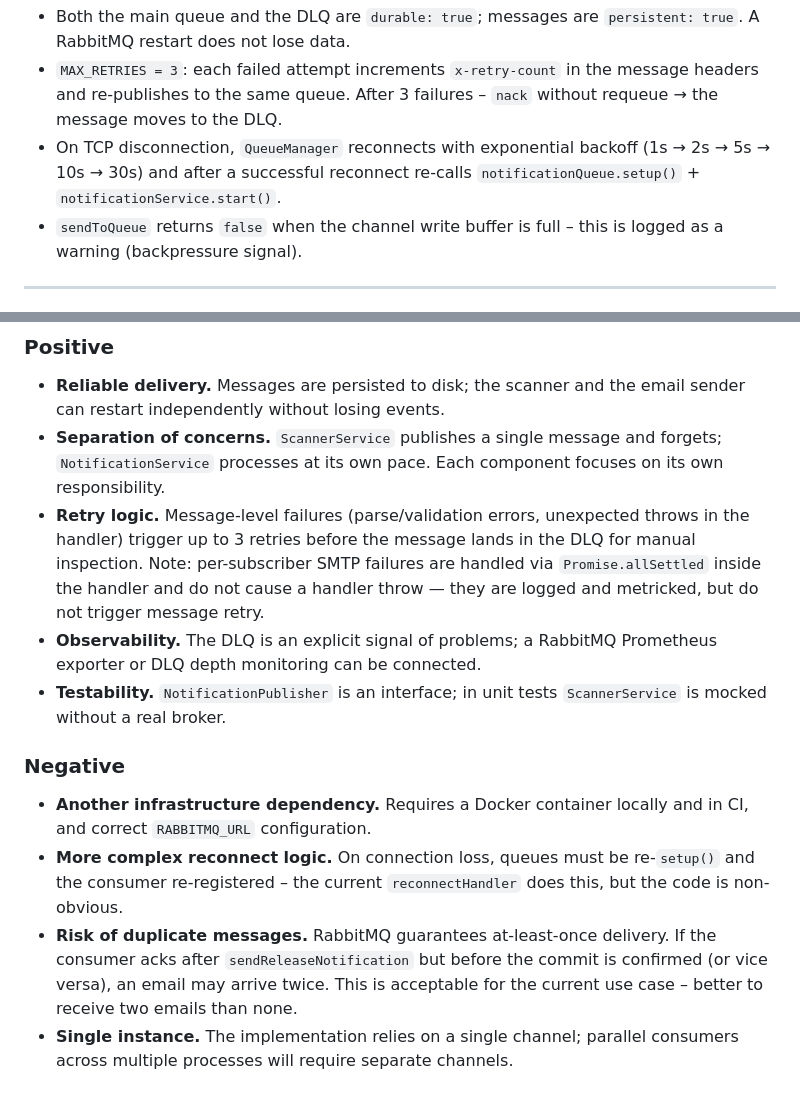
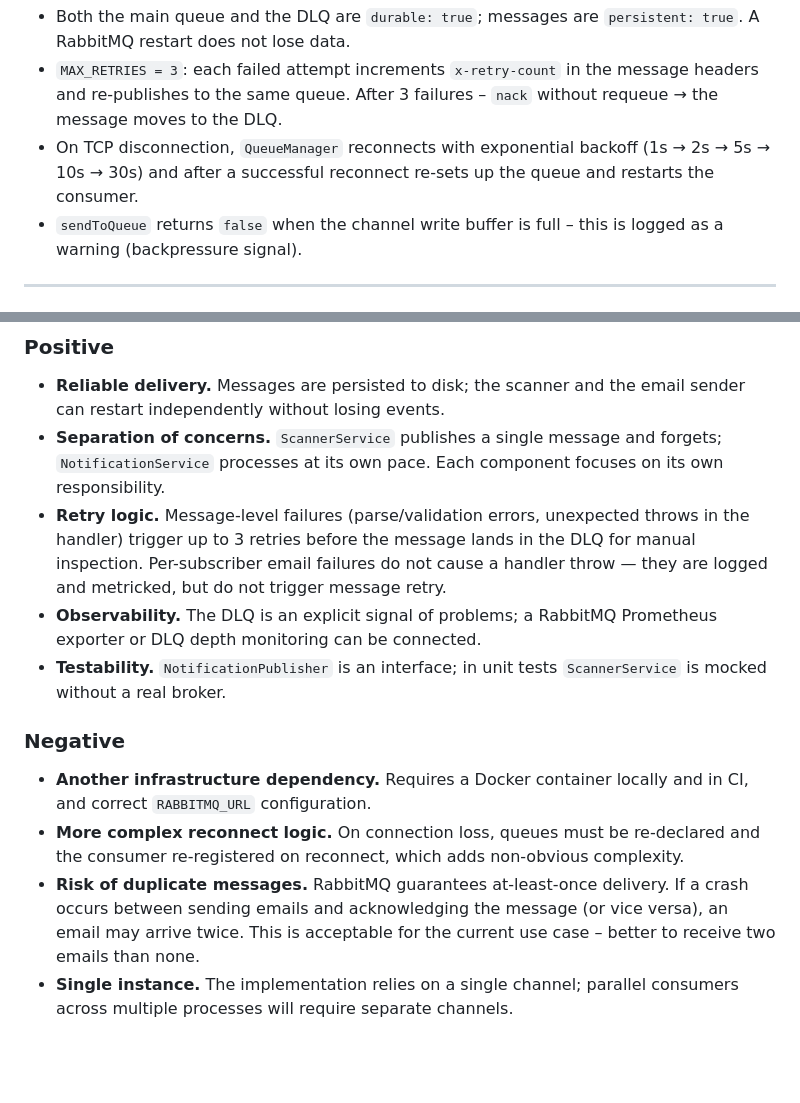
Before and after one commit to GenesisEducationKyiv/software-engineering-school-6-0-Crosshell, a Markdown page: docs/adr/001-rabbitmq-as-message-broker.md, 2 parts joined by grey strips. Drawn GitHub-style; blank space fills up the shorter version.

Commit message:
docs(hw2): update adr to use mermaid diagrams and clarify reconnect logic

```diff
--- a/docs/adr/001-rabbitmq-as-message-broker.md
+++ b/docs/adr/001-rabbitmq-as-message-broker.md
@@ -107,7 +89,7 @@ Scanner
 **Key implementation properties:**
 - Both the main queue and the DLQ are `durable: true`; messages are `persistent: true`. A RabbitMQ restart does not lose data.
 - `MAX_RETRIES = 3`: each failed attempt increments `x-retry-count` in the message headers and re-publishes to the same queue. After 3 failures – `nack` without requeue → the message moves to the DLQ.
-- On TCP disconnection, `QueueManager` reconnects with exponential backoff (1s → 2s → 5s → 10s → 30s) and after a successful reconnect re-calls `notificationQueue.setup()` + `notificationService.start()`.
+- On TCP disconnection, `QueueManager` reconnects with exponential backoff (1s → 2s → 5s → 10s → 30s) and after a successful reconnect re-sets up the queue and restarts the consumer.
 - `sendToQueue` returns `false` when the channel write buffer is full – this is logged as a warning (backpressure signal).
 
 ---
@@ -118,13 +100,13 @@ Scanner
 
 - **Reliable delivery.** Messages are persisted to disk; the scanner and the email sender can restart independently without losing events.
 - **Separation of concerns.** `ScannerService` publishes a single message and forgets; `NotificationService` processes at its own pace. Each component focuses on its own responsibility.
-- **Retry logic.** Message-level failures (parse/validation errors, unexpected throws in the handler) trigger up to 3 retries before the message lands in the DLQ for manual inspection. Note: per-subscriber SMTP failures are handled via `Promise.allSettled` inside the handler and do not cause a handler throw — they are logged and metricked, but do not trigger message retry.
+- **Retry logic.** Message-level failures (parse/validation errors, unexpected throws in the handler) trigger up to 3 retries before the message lands in the DLQ for manual inspection. Per-subscriber email failures do not cause a handler throw — they are logged and metricked, but do not trigger message retry.
 - **Observability.** The DLQ is an explicit signal of problems; a RabbitMQ Prometheus exporter or DLQ depth monitoring can be connected.
 - **Testability.** `NotificationPublisher` is an interface; in unit tests `ScannerService` is mocked without a real broker.
 
 ### Negative
 
 - **Another infrastructure dependency.** Requires a Docker container locally and in CI, and correct `RABBITMQ_URL` configuration.
-- **More complex reconnect logic.** On connection loss, queues must be re-`setup()` and the consumer re-registered – the current `reconnectHandler` does this, but the code is non-obvious.
-- **Risk of duplicate messages.** RabbitMQ guarantees at-least-once delivery. If the consumer acks after `sendReleaseNotification` but before the commit is confirmed (or vice versa), an email may arrive twice. This is acceptable for the current use case – better to receive two emails than none.
+- **More complex reconnect logic.** On connection loss, queues must be re-declared and the consumer re-registered on reconnect, which adds non-obvious complexity.
+- **Risk of duplicate messages.** RabbitMQ guarantees at-least-once delivery. If a crash occurs between sending emails and acknowledging the message (or vice versa), an email may arrive twice. This is acceptable for the current use case – better to receive two emails than none.
 - **Single instance.** The implementation relies on a single channel; parallel consumers across multiple processes will require separate channels.
```
Also changed, not shown: other parts of docs/adr/001-rabbitmq-as-message-broker.md (+11 -29 lines).
